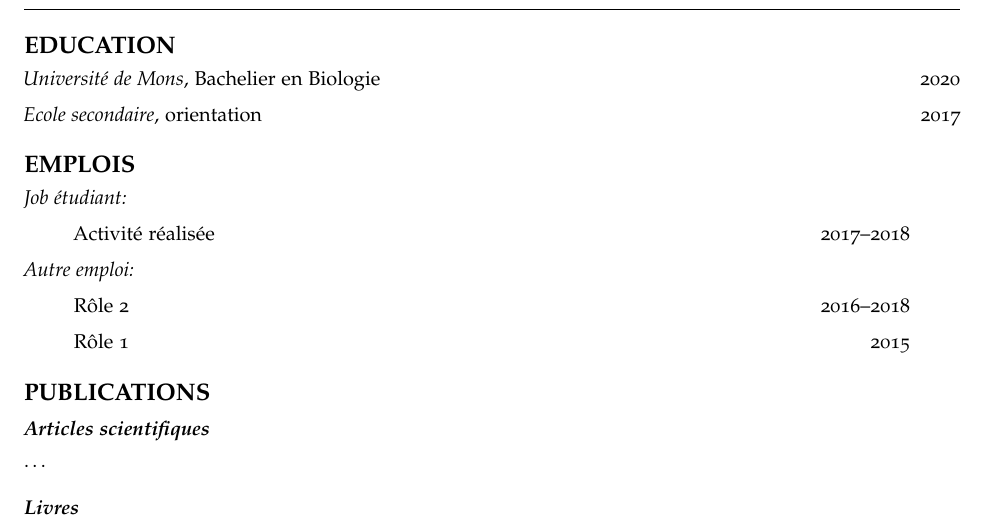
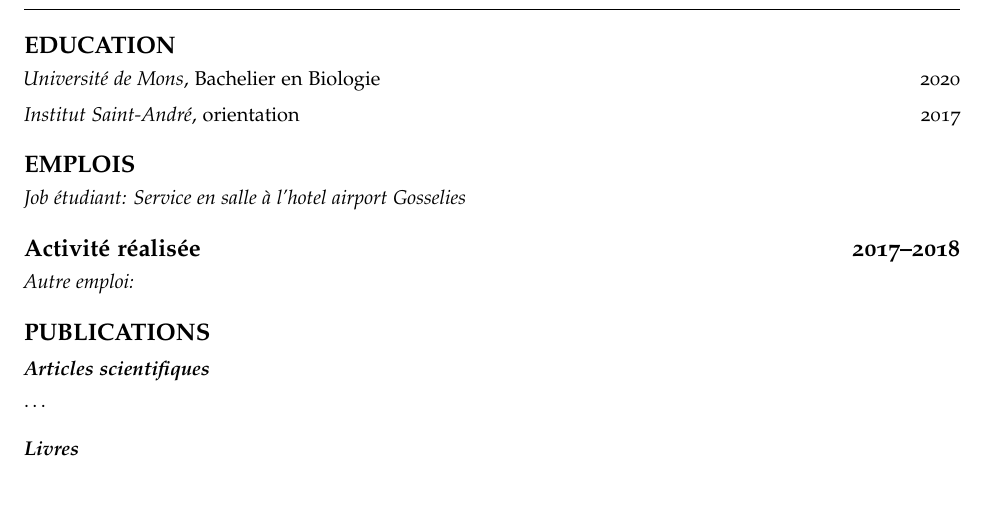
Before and after one commit to mussoi-lisa/mussoi-lisa.github.io, an R Markdown document (files/cv.Rmd): part of the page, cut so that both start at the same text, the shorter picture padded with empty space. Rendered offline with R 4.5, knitr and Pandoc, then LaTeX, with nearby package versions.

Commit message:
modification entière du site

```diff
--- a/files/cv.Rmd
+++ b/files/cv.Rmd
@@ -24,20 +24,17 @@ urlcolor: blue
 
 *Université de Mons*, Bachelier en Biologie \hfill 2020
 
-*Ecole secondaire*, orientation \hfill 2017
+*Institut Saint-André*, orientation \hfill 2017
 
 
 # EMPLOIS
 
-*Job étudiant:*
+*Job étudiant: Service en salle à l'hotel airport Gosselies*
 
- > Activité réalisée \hfill 2017--2018
+# Activité réalisée \hfill 2017--2018
 
 *Autre emploi:*
 
- > Rôle 2 \hfill 2016--2018
-
- > Rôle 1 \hfill 2015
 
 
 # PUBLICATIONS
```
Also changed, not shown: 404.html, files/cv.pdf, home/hero/index.html (added), img/Capture d’écran 2018-10-20 à 10.41.45.png (added), img/Capture d’écran 2018-11-21 à 15.47.01.png (added), img/Licorne.png (added), img/astronomie_1188_fr.jpg (added), img/fdp.png (added), img/microscope.jpg (added), index.html, post/getting-started/index.html, project/example-project.utf8/index.html (added), project/example-project/index.html, publication_types/index.html (deleted), 2 more files, 12 other files.
